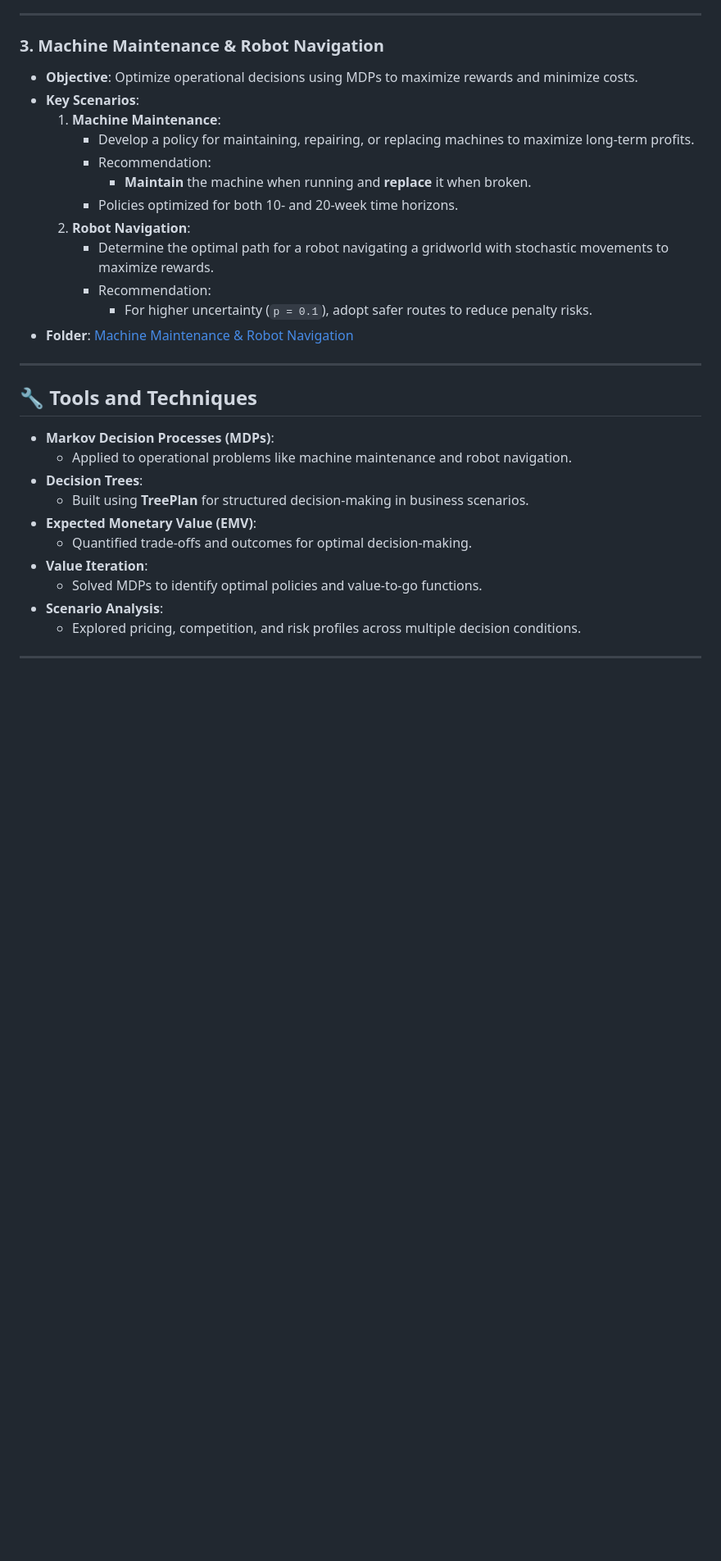
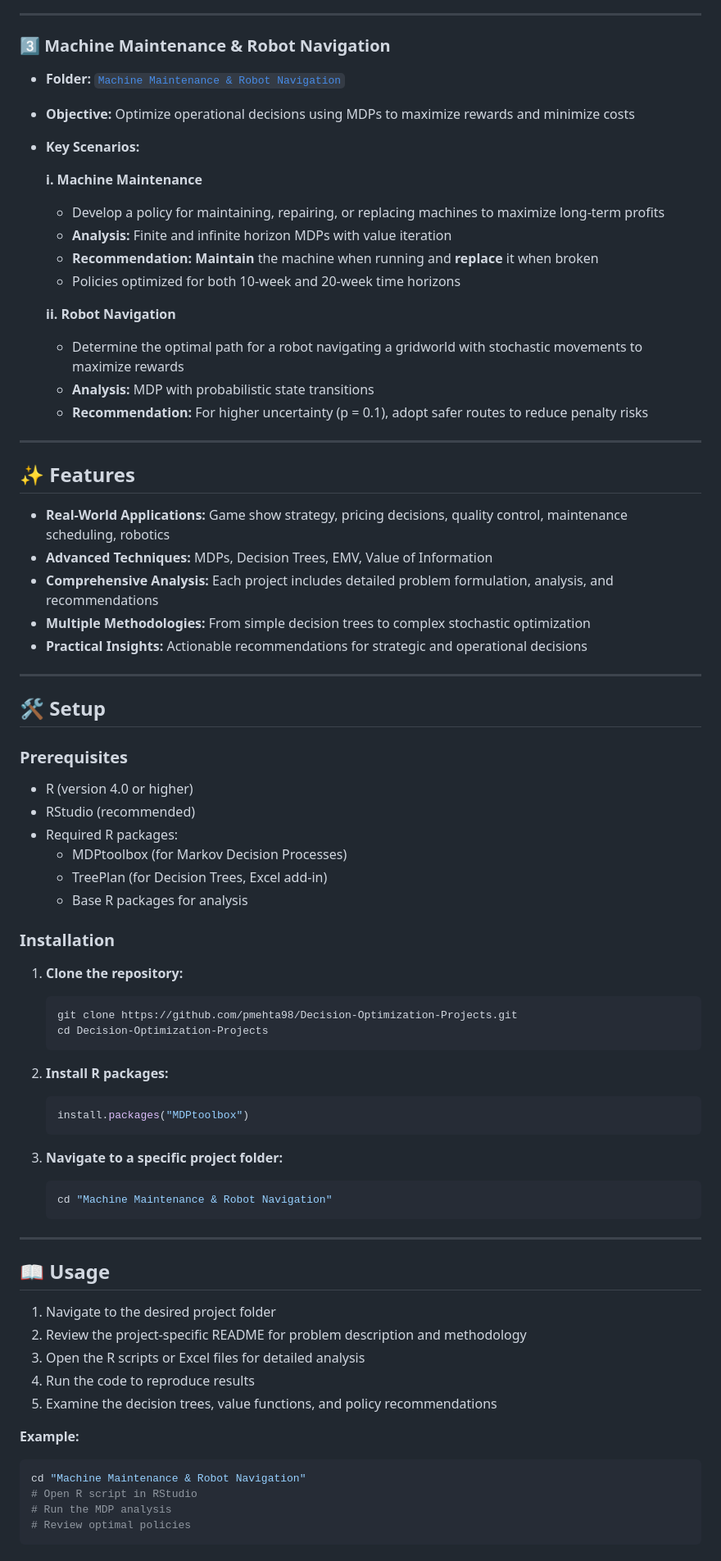
Before and after one commit to pmehta98/Decision-Optimization-Projects, a Markdown page: README.md, the part around the change printed below. Shown: that part at 82% size. GitHub-like rendering; blank space fills up the shorter version.

Commit message:
Update professional README following GitHub best practices
Updated README to enhance structure and clarity, added project details and recommendations.

````diff
--- a/README.md
+++ b/README.md
@@ -36,33 +60,79 @@ Welcome to the **Decision Analysis and Optimization Projects Repository**! This
 
 ---
 
-### **3. Machine Maintenance & Robot Navigation**
-- **Objective**: Optimize operational decisions using MDPs to maximize rewards and minimize costs.
-- **Key Scenarios**:
-  1. **Machine Maintenance**:
-     - Develop a policy for maintaining, repairing, or replacing machines to maximize long-term profits.
-     - Recommendation:
-       - **Maintain** the machine when running and **replace** it when broken.
-     - Policies optimized for both 10- and 20-week time horizons.
-  2. **Robot Navigation**:
-     - Determine the optimal path for a robot navigating a gridworld with stochastic movements to maximize rewards.
-     - Recommendation:
-       - For higher uncertainty (`p = 0.1`), adopt safer routes to reduce penalty risks.
-- **Folder**: [Machine Maintenance & Robot Navigation](./Machine%20Maintenance%20%26%20Robot%20Navigation)
+### 3️⃣ Machine Maintenance & Robot Navigation
+
+- **Folder:** [`Machine Maintenance & Robot Navigation`](./Machine%20Maintenance%20%26%20Robot%20Navigation)
+- **Objective:** Optimize operational decisions using MDPs to maximize rewards and minimize costs
+- **Key Scenarios:**
+
+  **i. Machine Maintenance**
+  - Develop a policy for maintaining, repairing, or replacing machines to maximize long-term profits
+  - **Analysis:** Finite and infinite horizon MDPs with value iteration
+  - **Recommendation:** **Maintain** the machine when running and **replace** it when broken
+  - Policies optimized for both 10-week and 20-week time horizons
+
+  **ii. Robot Navigation**
+  - Determine the optimal path for a robot navigating a gridworld with stochastic movements to maximize rewards
+  - **Analysis:** MDP with probabilistic state transitions
+  - **Recommendation:** For higher uncertainty (p = 0.1), adopt safer routes to reduce penalty risks
 
 ---
 
-## 🔧 Tools and Techniques
+## ✨ Features
 
-- **Markov Decision Processes (MDPs)**:
-  - Applied to operational problems like machine maintenance and robot navigation.
-- **Decision Trees**:
-  - Built using **TreePlan** for structured decision-making in business scenarios.
-- **Expected Monetary Value (EMV)**:
-  - Quantified trade-offs and outcomes for optimal decision-making.
-- **Value Iteration**:
-  - Solved MDPs to identify optimal policies and value-to-go functions.
-- **Scenario Analysis**:
-  - Explored pricing, competition, and risk profiles across multiple decision conditions.
+- **Real-World Applications:** Game show strategy, pricing decisions, quality control, maintenance scheduling, robotics
+- **Advanced Techniques:** MDPs, Decision Trees, EMV, Value of Information
+- **Comprehensive Analysis:** Each project includes detailed problem formulation, analysis, and recommendations
+- **Multiple Methodologies:** From simple decision trees to complex stochastic optimization
+- **Practical Insights:** Actionable recommendations for strategic and operational decisions
 
 ---
+
+## 🛠️ Setup
+
+### Prerequisites
+
+- R (version 4.0 or higher)
+- RStudio (recommended)
+- Required R packages:
+  - MDPtoolbox (for Markov Decision Processes)
+  - TreePlan (for Decision Trees, Excel add-in)
+  - Base R packages for analysis
+
+### Installation
+
+1. **Clone the repository:**
+   ```bash
+   git clone https://github.com/pmehta98/Decision-Optimization-Projects.git
+   cd Decision-Optimization-Projects
+   ```
+
+2. **Install R packages:**
+   ```r
+   install.packages("MDPtoolbox")
+   ```
+
+3. **Navigate to a specific project folder:**
+   ```bash
+   cd "Machine Maintenance & Robot Navigation"
+   ```
+
+---
+
+## 📖 Usage
+
+1. Navigate to the desired project folder
+2. Review the project-specific README for problem description and methodology
+3. Open the R scripts or Excel files for detailed analysis
+4. Run the code to reproduce results
+5. Examine the decision trees, value functions, and policy recommendations
+
+**Example:**
+```bash
+cd "Machine Maintenance & Robot Navigation"
+# Open R script in RStudio
+# Run the MDP analysis
+# Review optimal policies
+```
+
````
Also changed, not shown: other parts of README.md (+122 -27 lines).
